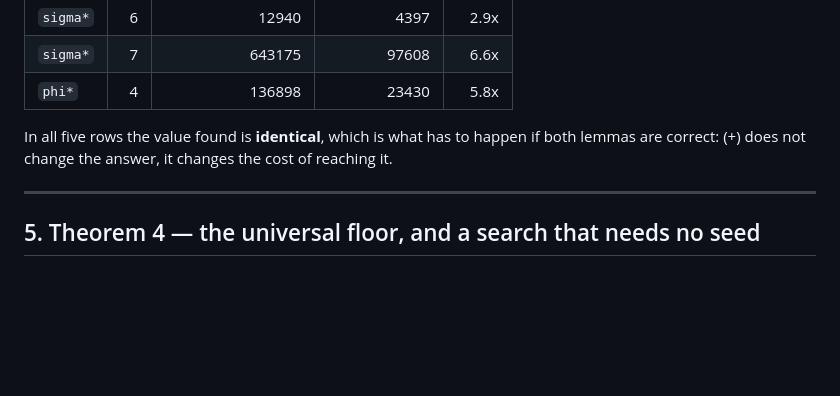
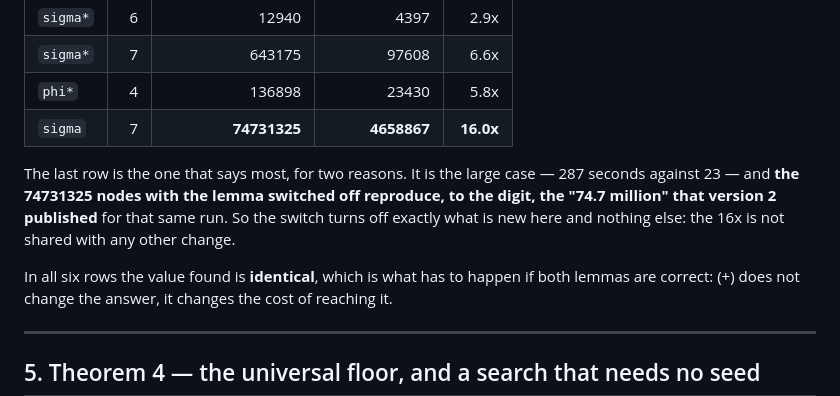
Before and after one commit to jorgell23-sys/covering-digraph-girth, a Markdown page: RESULT.md, the part around the change. Drawn GitHub-style; blank space fills up the shorter version.

Commit message:
Measure the per-arc lemma on the large case instead of inferring it
Version 3.0.0 said the sigma girth-7 run visits 4658867 nodes, sixteen
times fewer than version 2's published 74.7 million, because of the
per-arc lemma. That attribution was an inference: the switch that turns
the lemma off had only been measured on five small cases.

It is now measured on that run too. With the lemma off the search visits
74731325 nodes in 287 seconds, which reproduces version 2's figure to the
digit; with it on, 4658867 nodes in 23 seconds. So the switch turns off
exactly what is new and nothing else, and the 16x is not shared with any
other change.

No claim changes. An inference becomes a measurement.

```diff
--- a/RESULT.md
+++ b/RESULT.md
@@ -234,8 +234,15 @@ code, with the lemma switched on and off (`python src/exact.py <f> <k>
 | `sigma*` | 6 | 12940 | 4397 | 2.9x |
 | `sigma*` | 7 | 643175 | 97608 | 6.6x |
 | `phi*` | 4 | 136898 | 23430 | 5.8x |
+| `sigma` | 7 | **74731325** | **4658867** | **16.0x** |
 
-In all five rows the value found is **identical**, which is what has to happen
+The last row is the one that says most, for two reasons. It is the large case —
+287 seconds against 23 — and **the 74731325 nodes with the lemma switched off
+reproduce, to the digit, the "74.7 million" that version 2 published** for that
+same run. So the switch turns off exactly what is new here and nothing else: the
+16x is not shared with any other change.
+
+In all six rows the value found is **identical**, which is what has to happen
 if both lemmas are correct: (+) does not change the answer, it changes the cost
 of reaching it.
 
```
